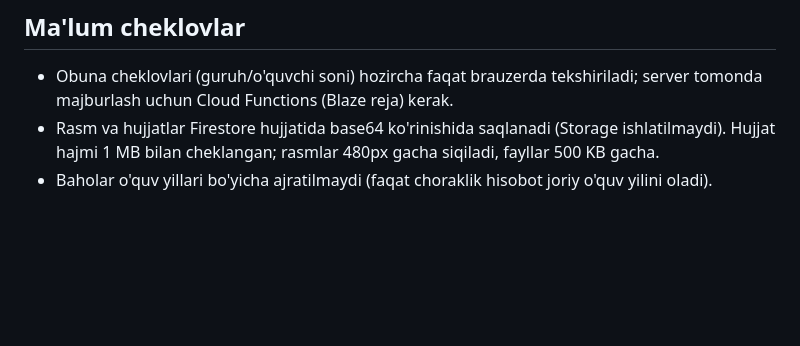
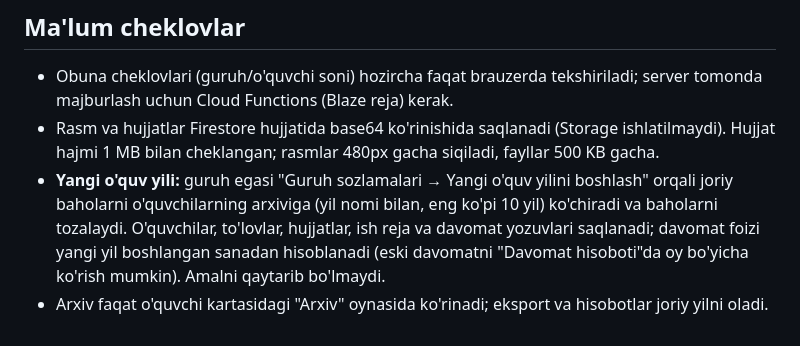
Before and after one commit to idrizmedia-netizen/Tugarak-, a Markdown page: README.md, the part around the change. Drawn GitHub-style; blank space fills up the shorter version.

```diff
--- a/README.md
+++ b/README.md
@@ -77,4 +77,8 @@ Tartibga qat'iy rioya qiling: avval kalit va deploy, **oxirida** Enforce. Aks ho
   uchun Cloud Functions (Blaze reja) kerak.
 - Rasm va hujjatlar Firestore hujjatida base64 ko'rinishida saqlanadi (Storage ishlatilmaydi). Hujjat hajmi
   1 MB bilan cheklangan; rasmlar 480px gacha siqiladi, fayllar 500 KB gacha.
-- Baholar o'quv yillari bo'yicha ajratilmaydi (faqat choraklik hisobot joriy o'quv yilini oladi).
+- **Yangi o'quv yili:** guruh egasi "Guruh sozlamalari → Yangi o'quv yilini boshlash" orqali joriy baholarni
+  o'quvchilarning arxiviga (yil nomi bilan, eng ko'pi 10 yil) ko'chiradi va baholarni tozalaydi. O'quvchilar,
+  to'lovlar, hujjatlar, ish reja va davomat yozuvlari saqlanadi; davomat foizi yangi yil boshlangan sanadan
+  hisoblanadi (eski davomatni "Davomat hisoboti"da oy bo'yicha ko'rish mumkin). Amalni qaytarib bo'lmaydi.
+- Arxiv faqat o'quvchi kartasidagi "Arxiv" oynasida ko'rinadi; eksport va hisobotlar joriy yilni oladi.
```
